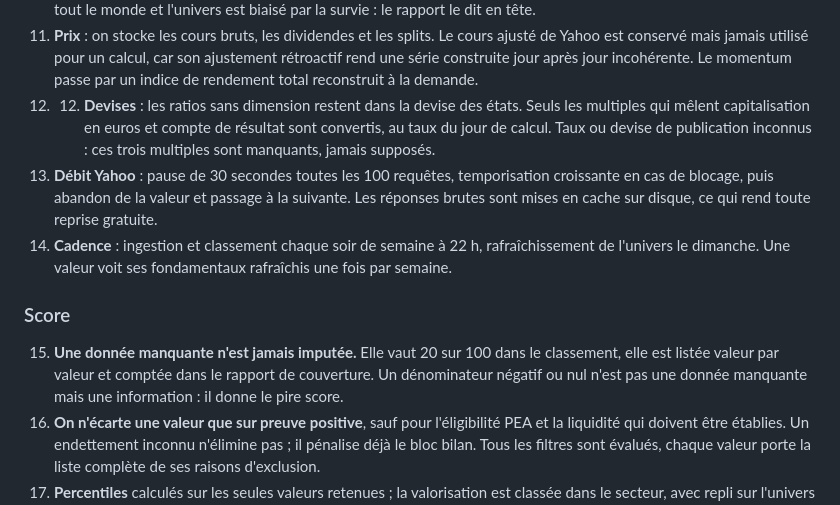
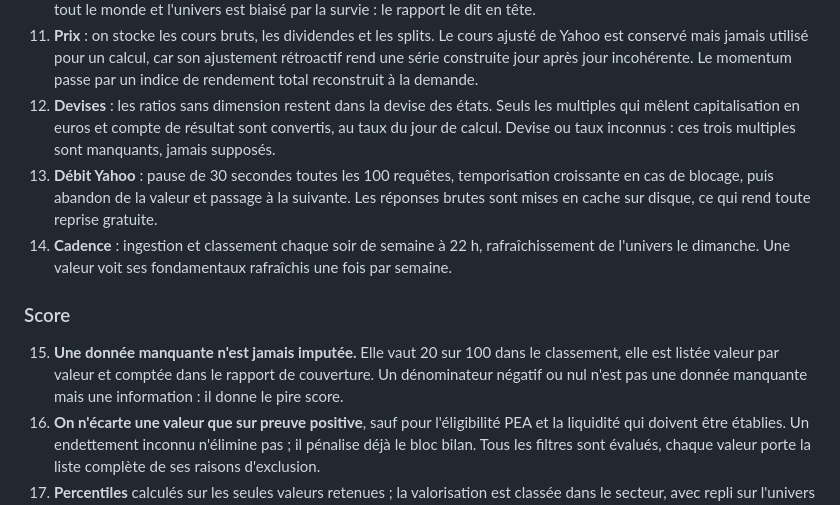
Before and after one commit to didux123/pea-screener, a Markdown page: README.md, the part around the change. Drawn GitHub-style.

Commit message:
Coquilles de mise en forme du README
Numérotation dupliquée et coupures de lignes malheureuses laissées par la remise
en forme.

Co-Authored-By: Claude Opus 5 <noreply@anthropic.com>

```diff
--- a/README.md
+++ b/README.md
@@ -100,23 +100,20 @@ Prises pour avancer sans te bloquer. Chacune est réversible ; elles sont testé
     conservé mais jamais utilisé pour un calcul, car son ajustement rétroactif rend une série
     construite jour après jour incohérente. Le momentum passe par un indice de rendement total
     reconstruit à la demande.
-12. 12. **Devises** : les ratios sans dimension restent dans la devise des états. Seuls les
-    multiples qui
-    mêlent capitalisation en euros et compte de résultat sont convertis, au taux du jour de calcul.
-    Taux ou devise de publication inconnus : ces trois multiples sont manquants, jamais supposés.
+12. **Devises** : les ratios sans dimension restent dans la devise des états. Seuls les multiples
+    qui mêlent capitalisation en euros et compte de résultat sont convertis, au taux du jour de
+    calcul. Devise ou taux inconnus : ces trois multiples sont manquants, jamais supposés.
 13. **Débit Yahoo** : pause de 30 secondes toutes les 100 requêtes, temporisation croissante en cas
     de blocage, puis abandon de la valeur et passage à la suivante. Les réponses brutes sont mises
-    en
-    cache sur disque, ce qui rend toute reprise gratuite.
+    en cache sur disque, ce qui rend toute reprise gratuite.
 14. **Cadence** : ingestion et classement chaque soir de semaine à 22 h, rafraîchissement de
     l'univers le dimanche. Une valeur voit ses fondamentaux rafraîchis une fois par semaine.
 
 ### Score
 
-15. **Une donnée manquante n'est jamais imputée.** Elle vaut 20 sur 100 dans le classement, elle est
-    listée valeur par valeur et comptée dans le rapport de couverture. Un dénominateur négatif ou
-    nul
-    n'est pas une donnée manquante mais une information : il donne le pire score.
+15. **Une donnée manquante n'est jamais imputée.** Elle vaut 20 sur 100 dans le classement, elle
+    est listée valeur par valeur et comptée dans le rapport de couverture. Un dénominateur négatif
+    ou nul n'est pas une donnée manquante mais une information : il donne le pire score.
 16. **On n'écarte une valeur que sur preuve positive**, sauf pour l'éligibilité PEA et la liquidité
     qui doivent être établies. Un endettement inconnu n'élimine pas ; il pénalise déjà le bloc
     bilan.
```
